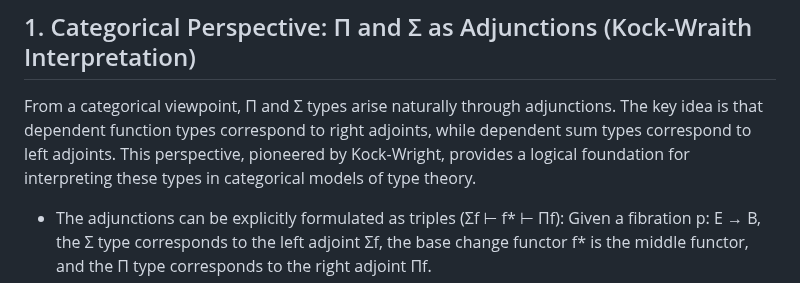
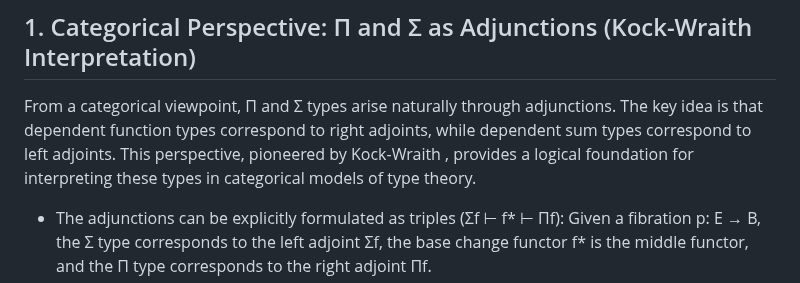
Before and after one commit to groupoid/anders, a Markdown page: intro/TRIPLES.md, the part around the change. Drawn GitHub-style.

```diff
--- a/intro/TRIPLES.md
+++ b/intro/TRIPLES.md
@@ -27,7 +27,7 @@ Below, we explore four such perspectives: categorical, set-theoretic, homotopica
 From a categorical viewpoint, Π and Σ types arise naturally through adjunctions.
 The key idea is that dependent function types correspond to right adjoints,
 while dependent sum types correspond to left adjoints. This perspective,
-pioneered by Kock-Wright, provides a logical foundation for interpreting
+pioneered by Kock-Wraith , provides a logical foundation for interpreting
 these types in categorical models of type theory.
 
 * The adjunctions can be explicitly formulated as triples (Σf ⊢ f* ⊢ Πf):
```
